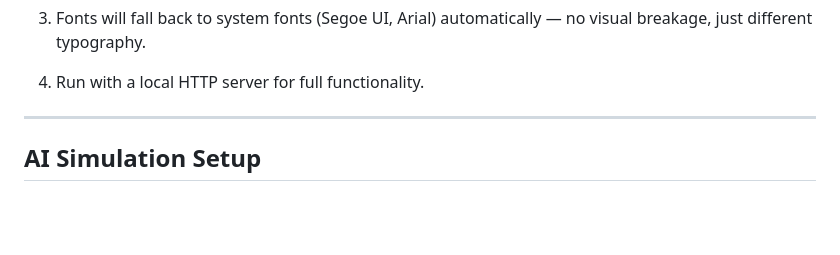
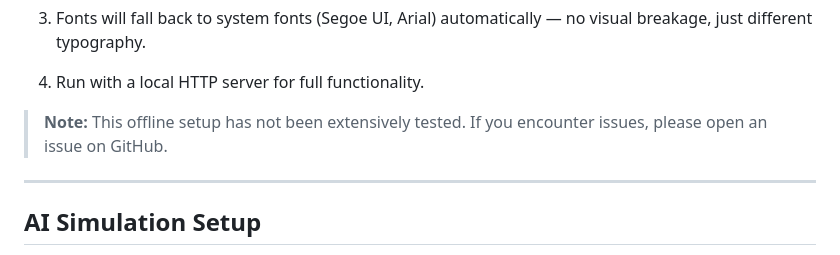
Before and after one commit to ledlight33/atlas-interactive-matrix, a Markdown page: README.md, the part around the change. Drawn GitHub-style; blank space fills up the shorter version.

```diff
--- a/README.md
+++ b/README.md
@@ -98,6 +98,9 @@ air-gapped or fully offline environments:
    automatically — no visual breakage, just different typography.
 
 4. Run with a local HTTP server for full functionality.
+
+> **Note:** This offline setup has not been extensively tested.
+> If you encounter issues, please open an issue on GitHub.
 
 ---
 
```
